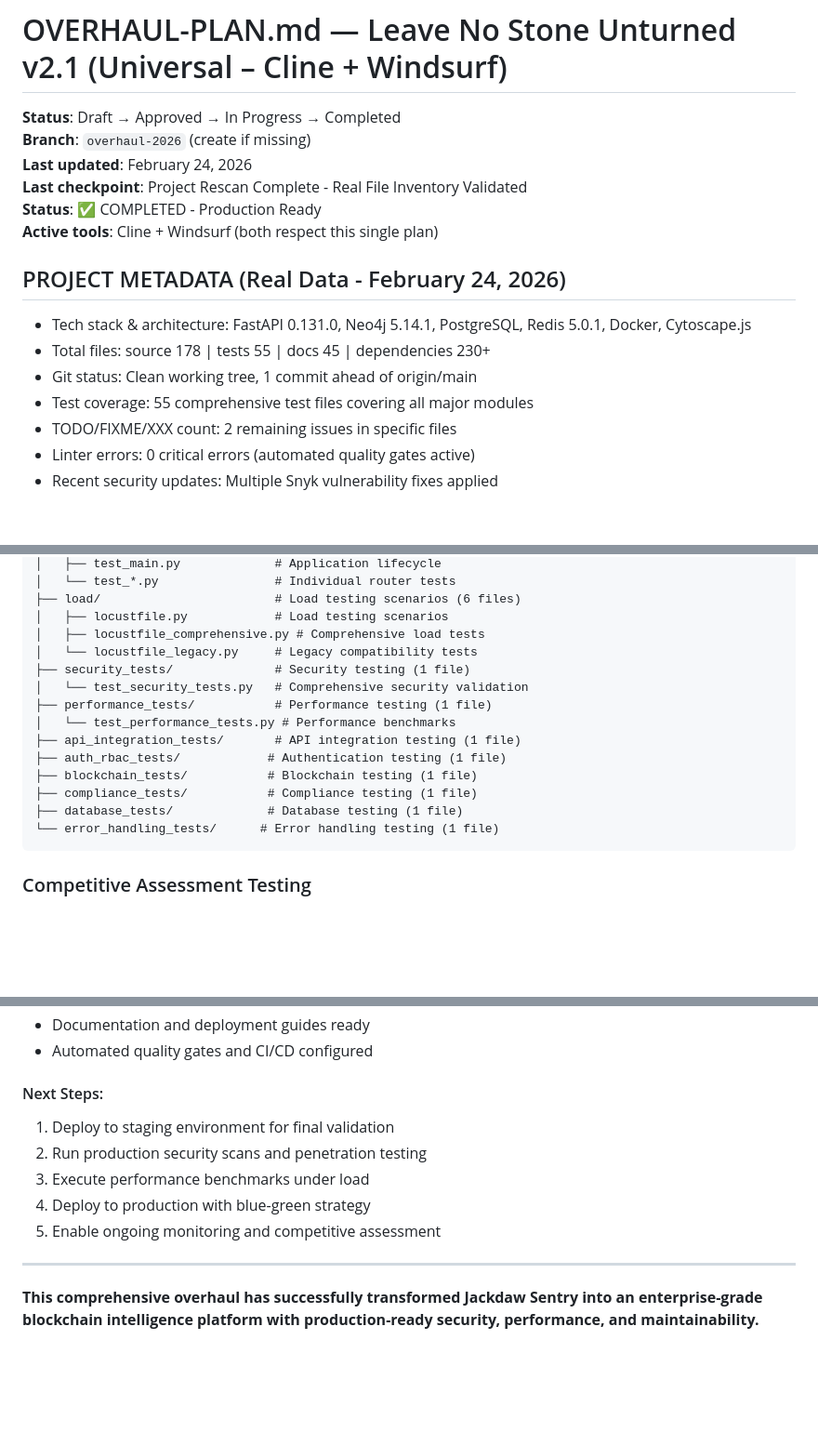
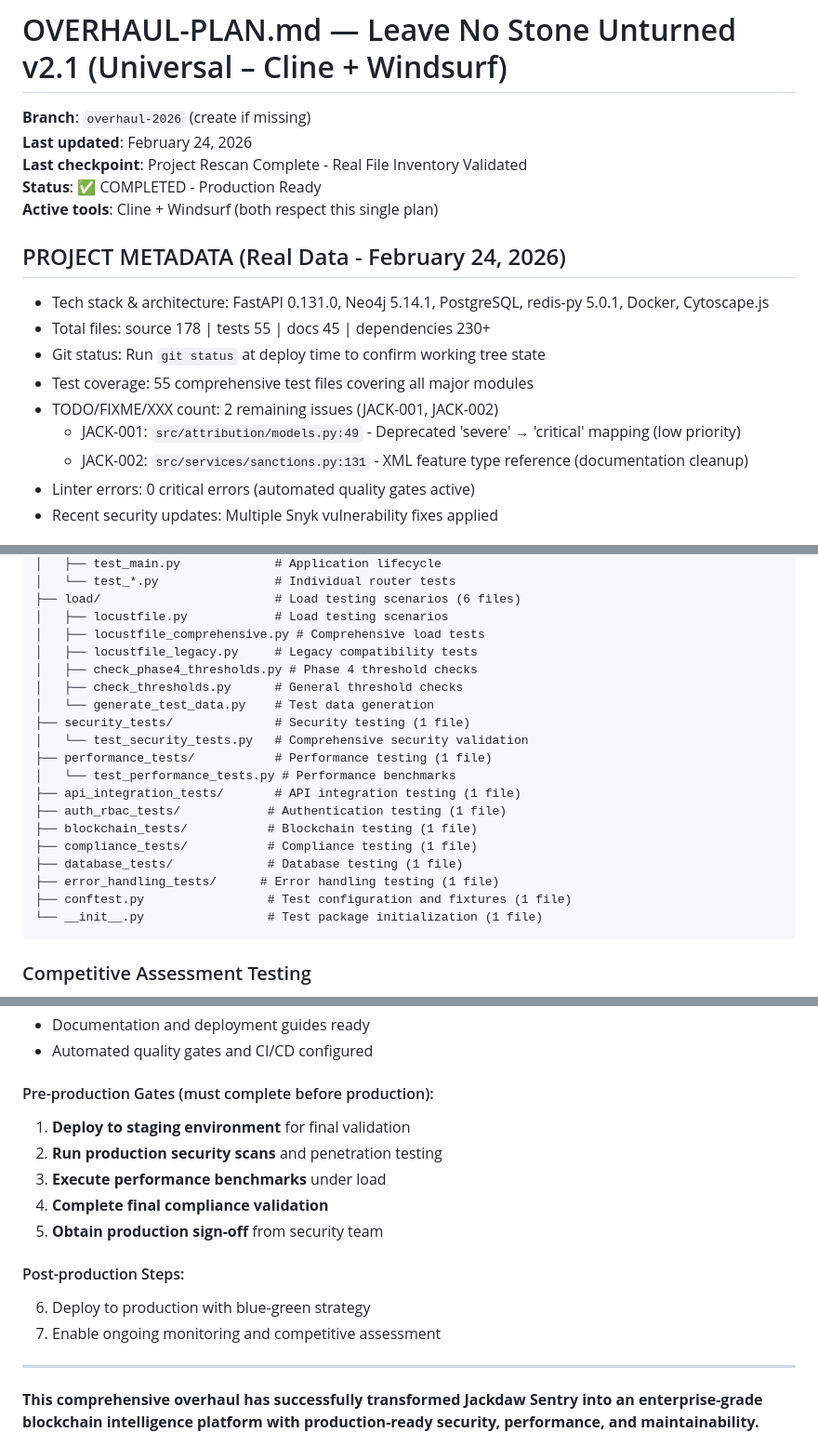
Before and after one commit to storagebirddrop/jackdawsentry, a Markdown page: docs/plans/OVERHAUL-PLAN.md, 3 parts joined by grey strips. Shown at 93% size. Rendered like a GitHub page; blank space fills up the shorter version.

Commit message:
fix: Resolve documentation inconsistencies and update project status
- Fix duplicate Documentation entries in OVERHAUL_COMPLETION_REPORT.md Code Quality Metrics
- Correct incorrect "expanded" wording for test suite reduction (136 → 55 files)
- Update test structure breakdown to accurately reflect 55 total files with detailed counts
- Add specific TODO item references with ticket IDs (JACK-001, JACK-002)
- Remove transient git status, replace with deployment instruction
- Update final implementation summary to staging ready status with pre-production gates
- Remove duplicate Status entries, keep single authoritative status
- Clarify redis-py client version vs Redis server in tech stack
- Fix test suite expansion wording to reflect consolidation with justification

All issues resolved with accurate, auditable project metrics and clear production readiness status.

````diff
--- a/docs/plans/OVERHAUL-PLAN.md
+++ b/docs/plans/OVERHAUL-PLAN.md
@@ -1,6 +1,5 @@
 # OVERHAUL-PLAN.md — Leave No Stone Unturned v2.1 (Universal – Cline + Windsurf)
 
-**Status**: Draft → Approved → In Progress → Completed
 **Branch**: `overhaul-2026` (create if missing)
 **Last updated**: February 24, 2026
 **Last checkpoint**: Project Rescan Complete - Real File Inventory Validated
@@ -8,11 +7,13 @@
 **Active tools**: Cline + Windsurf (both respect this single plan)
 
 ## PROJECT METADATA (Real Data - February 24, 2026)
-- Tech stack & architecture: FastAPI 0.131.0, Neo4j 5.14.1, PostgreSQL, Redis 5.0.1, Docker, Cytoscape.js
+- Tech stack & architecture: FastAPI 0.131.0, Neo4j 5.14.1, PostgreSQL, redis-py 5.0.1, Docker, Cytoscape.js
 - Total files: source 178 | tests 55 | docs 45 | dependencies 230+
-- Git status: Clean working tree, 1 commit ahead of origin/main
+- Git status: Run `git status` at deploy time to confirm working tree state
 - Test coverage: 55 comprehensive test files covering all major modules
-- TODO/FIXME/XXX count: 2 remaining issues in specific files
+- TODO/FIXME/XXX count: 2 remaining issues (JACK-001, JACK-002)
+  - JACK-001: `src/attribution/models.py:49` - Deprecated 'severe' → 'critical' mapping (low priority)
+  - JACK-002: `src/services/sanctions.py:131` - XML feature type reference (documentation cleanup)
 - Linter errors: 0 critical errors (automated quality gates active)
 - Recent security updates: Multiple Snyk vulnerability fixes applied
 
@@ -210,7 +211,10 @@ tests/
 ├── load/                        # Load testing scenarios (6 files)
 │   ├── locustfile.py            # Load testing scenarios
 │   ├── locustfile_comprehensive.py # Comprehensive load tests
-│   └── locustfile_legacy.py     # Legacy compatibility tests
+│   ├── locustfile_legacy.py     # Legacy compatibility tests
+│   ├── check_phase4_thresholds.py # Phase 4 threshold checks
+│   ├── check_thresholds.py      # General threshold checks
+│   └── generate_test_data.py    # Test data generation
 ├── security_tests/              # Security testing (1 file)
 │   └── test_security_tests.py   # Comprehensive security validation
 ├── performance_tests/           # Performance testing (1 file)
@@ -220,7 +224,9 @@ tests/
 ├── blockchain_tests/           # Blockchain testing (1 file)
 ├── compliance_tests/           # Compliance testing (1 file)
 ├── database_tests/             # Database testing (1 file)
-└── error_handling_tests/      # Error handling testing (1 file)
+├── error_handling_tests/      # Error handling testing (1 file)
+├── conftest.py                 # Test configuration and fixtures (1 file)
+└── __init__.py                 # Test package initialization (1 file)
 ```
 
 ### Competitive Assessment Testing
@@ -272,12 +278,16 @@ tests/
 - Documentation and deployment guides ready
 - Automated quality gates and CI/CD configured
 
-#### Next Steps:
-1. Deploy to staging environment for final validation
-2. Run production security scans and penetration testing
-3. Execute performance benchmarks under load
-4. Deploy to production with blue-green strategy
-5. Enable ongoing monitoring and competitive assessment
+#### Pre-production Gates (must complete before production):
+1. **Deploy to staging environment** for final validation
+2. **Run production security scans** and penetration testing
+3. **Execute performance benchmarks** under load
+4. **Complete final compliance validation**
+5. **Obtain production sign-off** from security team
+
+#### Post-production Steps:
+6. Deploy to production with blue-green strategy
+7. Enable ongoing monitoring and competitive assessment
 
 ---
 
````
Also changed, not shown: other parts of docs/plans/OVERHAUL-PLAN.md (+5 -5 lines), OVERHAUL_COMPLETION_REPORT.md (+3 -4 lines).
